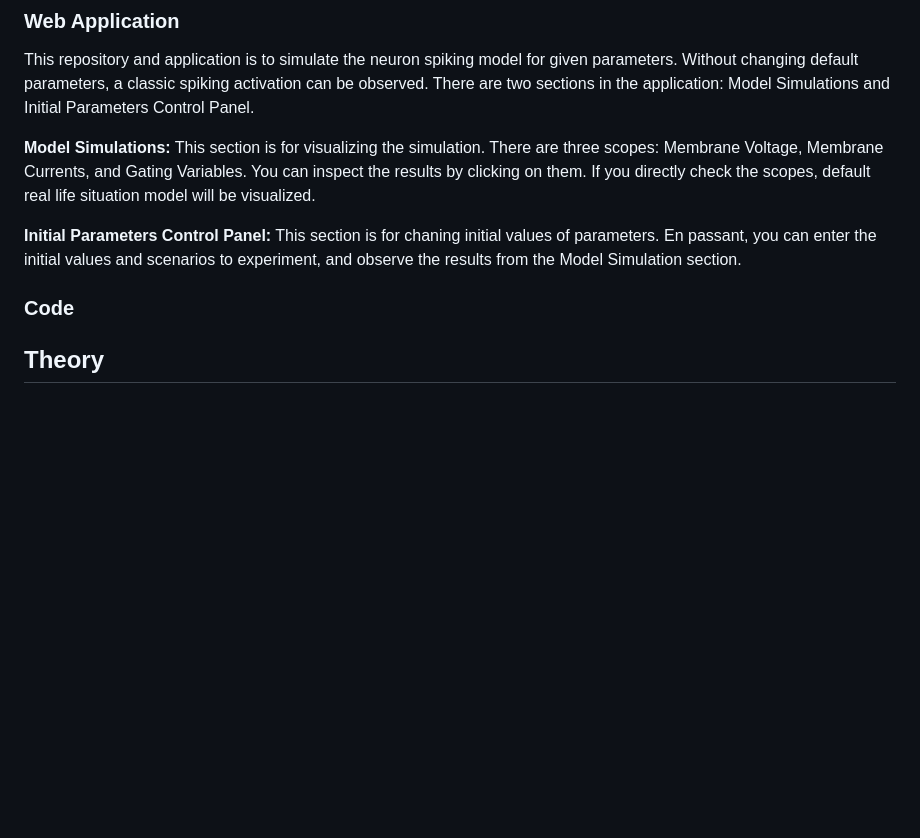
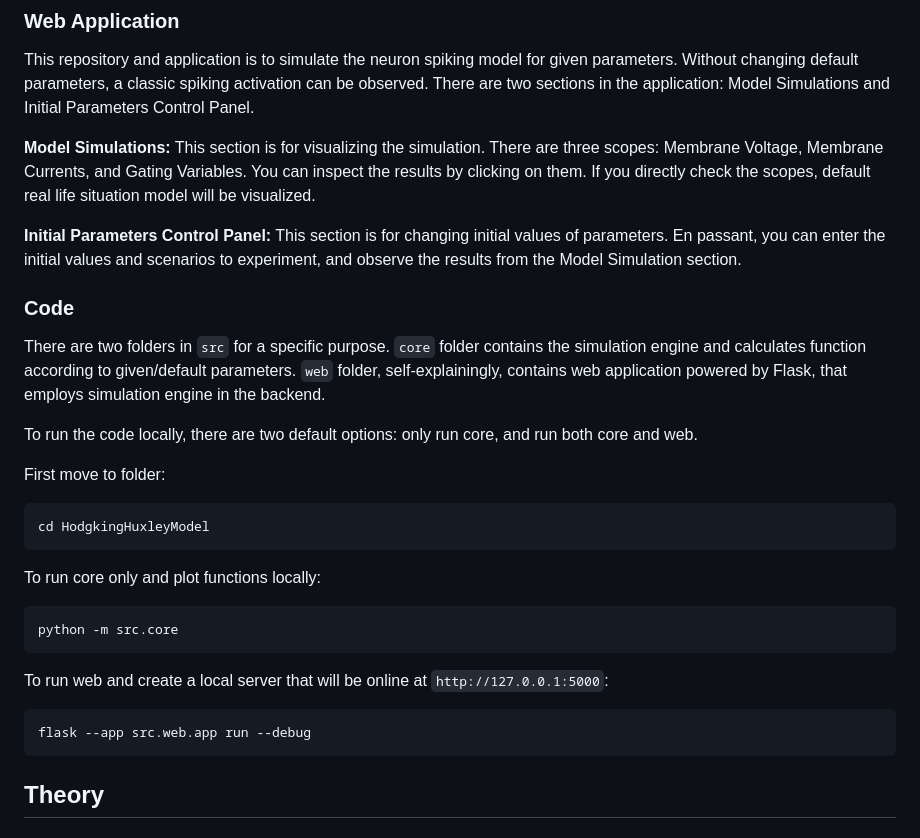
Before and after one commit to rabiaedayilmaz/HodgkinHuxleyModel, a Markdown page: README.md, the part around the change. Drawn GitHub-style; blank space fills up the shorter version.

````diff
--- a/README.md
+++ b/README.md
@@ -8,11 +8,30 @@ This repository and application is to simulate the neuron spiking model for give
 
 **Model Simulations:** This section is for visualizing the simulation. There are three scopes: Membrane Voltage, Membrane Currents, and Gating Variables. You can inspect the results by clicking on them. If you directly check the scopes, default real life situation model will be visualized.
 
-**Initial Parameters Control Panel:** This section is for chaning initial values of parameters. En passant, you can enter the initial values and scenarios to experiment, and observe the results from the Model Simulation section.
+**Initial Parameters Control Panel:** This section is for changing initial values of parameters. En passant, you can enter the initial values and scenarios to experiment, and observe the results from the Model Simulation section.
 
 ### Code
 
+There are two folders in ```src``` for a specific purpose. ```core``` folder contains the simulation engine and calculates function according to given/default parameters. ```web``` folder, self-explainingly, contains web application powered by Flask, that employs simulation engine in the backend.
 
+To run the code locally, there are two default options: only run core, and run both core and web.
+
+First move to folder:
+
+```
+cd HodgkingHuxleyModel
+```
+
+To run core only and plot functions locally:
+
+```
+python -m src.core
+```
+To run web and create a local server that will be online at ```http://127.0.0.1:5000```:
+
+```
+flask --app src.web.app run --debug
+```
 
 ## Theory
 ### Part 1
````
